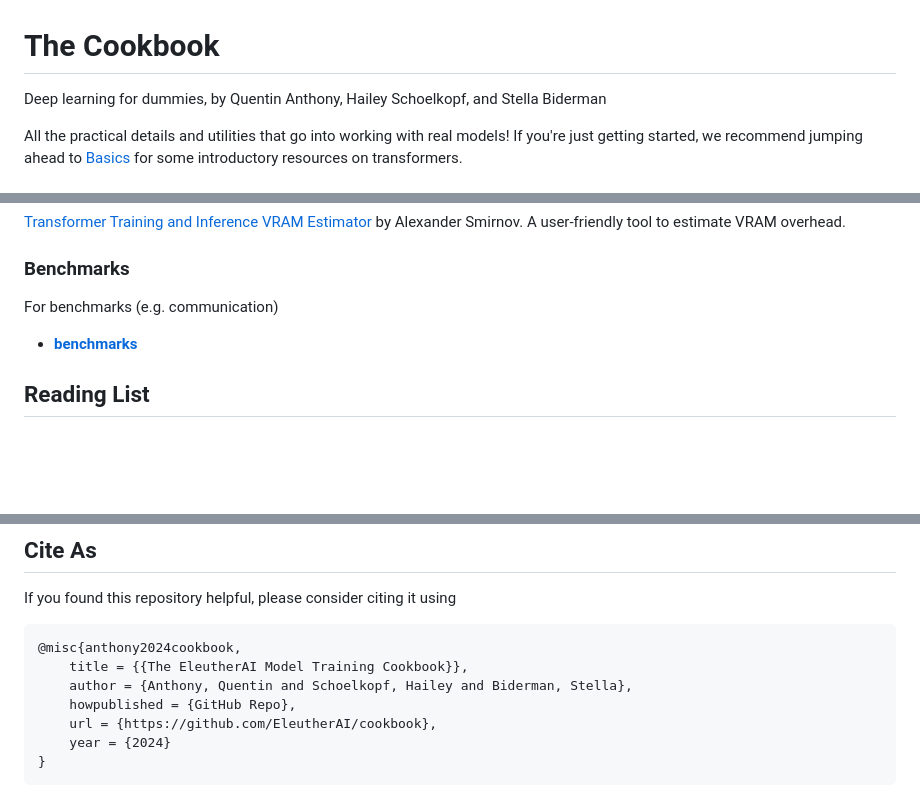
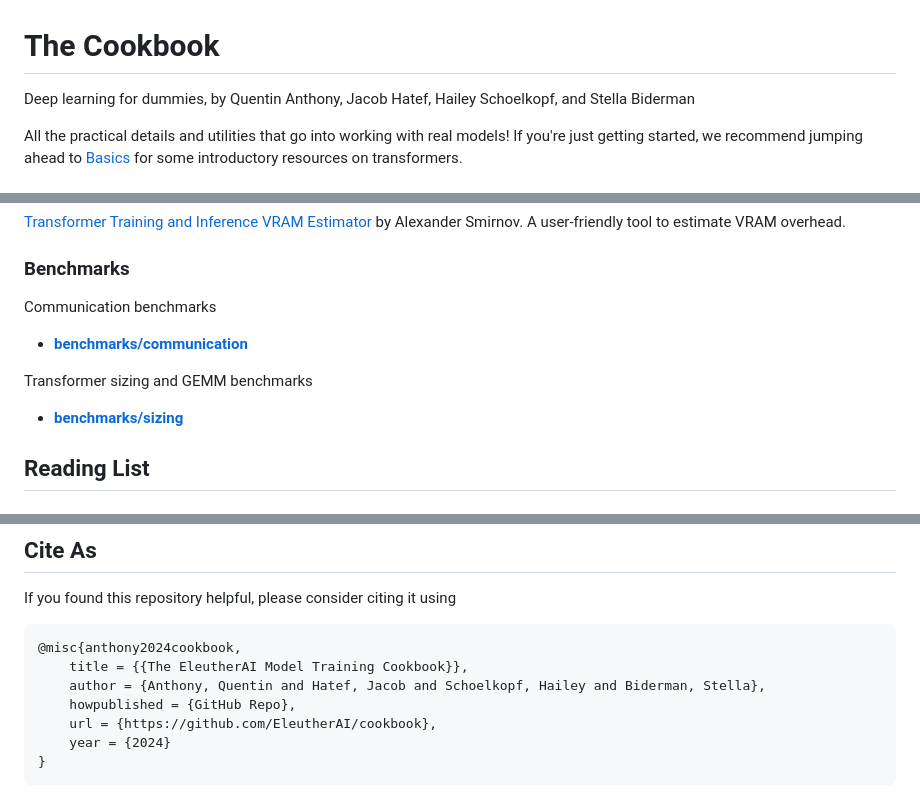
Before and after one commit to EleutherAI/cookbook, a Markdown page: README.md, 3 parts joined by grey strips. GitHub-like rendering; blank space fills up the shorter version.

Commit message:
Add Jacob to authors and update readme (#24)

````diff
--- a/README.md
+++ b/README.md
@@ -1,5 +1,5 @@
 # The Cookbook
-Deep learning for dummies, by Quentin Anthony, Hailey Schoelkopf, and Stella Biderman
+Deep learning for dummies, by Quentin Anthony, Jacob Hatef, Hailey Schoelkopf, and Stella Biderman
 
 All the practical details and utilities that go into working with real models! If you're just getting started, we recommend jumping ahead to [Basics](#basics) for some introductory resources on transformers.
 
@@ -33,8 +33,11 @@ Useful external calculators include
 
 ### Benchmarks
 
-For benchmarks (e.g. communication)
-- **[benchmarks](./benchmarks/)**
+Communication benchmarks
+- **[benchmarks/communication](./benchmarks/communication)**
+
+Transformer sizing and GEMM benchmarks
+- **[benchmarks/sizing](./benchmarks/sizing)**
 
 ## Reading List
 
@@ -111,7 +114,7 @@ If you found this repository helpful, please consider citing it using
 ```bibtex
 @misc{anthony2024cookbook,
     title = {{The EleutherAI Model Training Cookbook}},
-    author = {Anthony, Quentin and Schoelkopf, Hailey and Biderman, Stella},
+    author = {Anthony, Quentin and Hatef, Jacob and Schoelkopf, Hailey and Biderman, Stella},
     howpublished = {GitHub Repo},
     url = {https://github.com/EleutherAI/cookbook},
     year = {2024}
````
